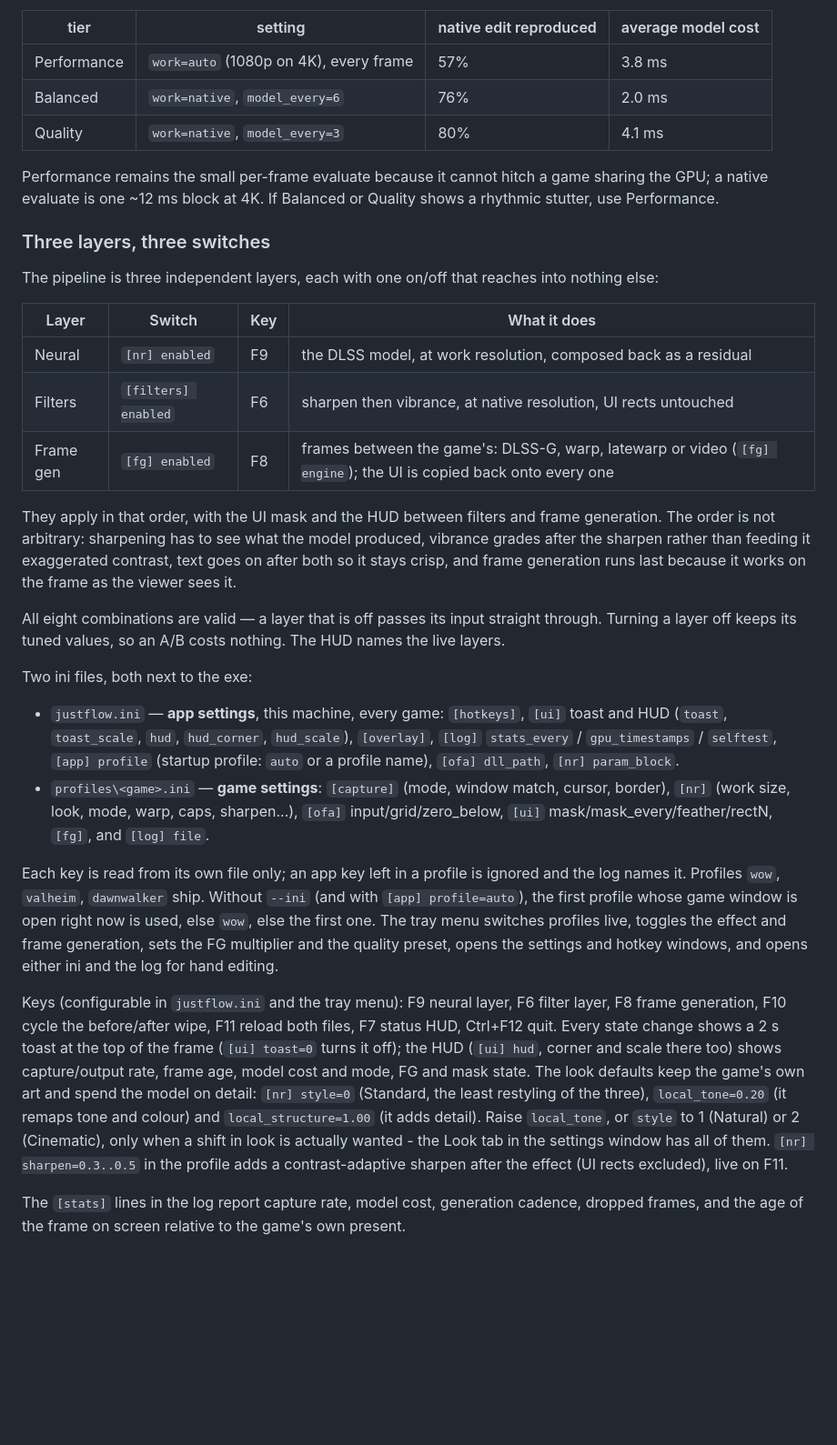
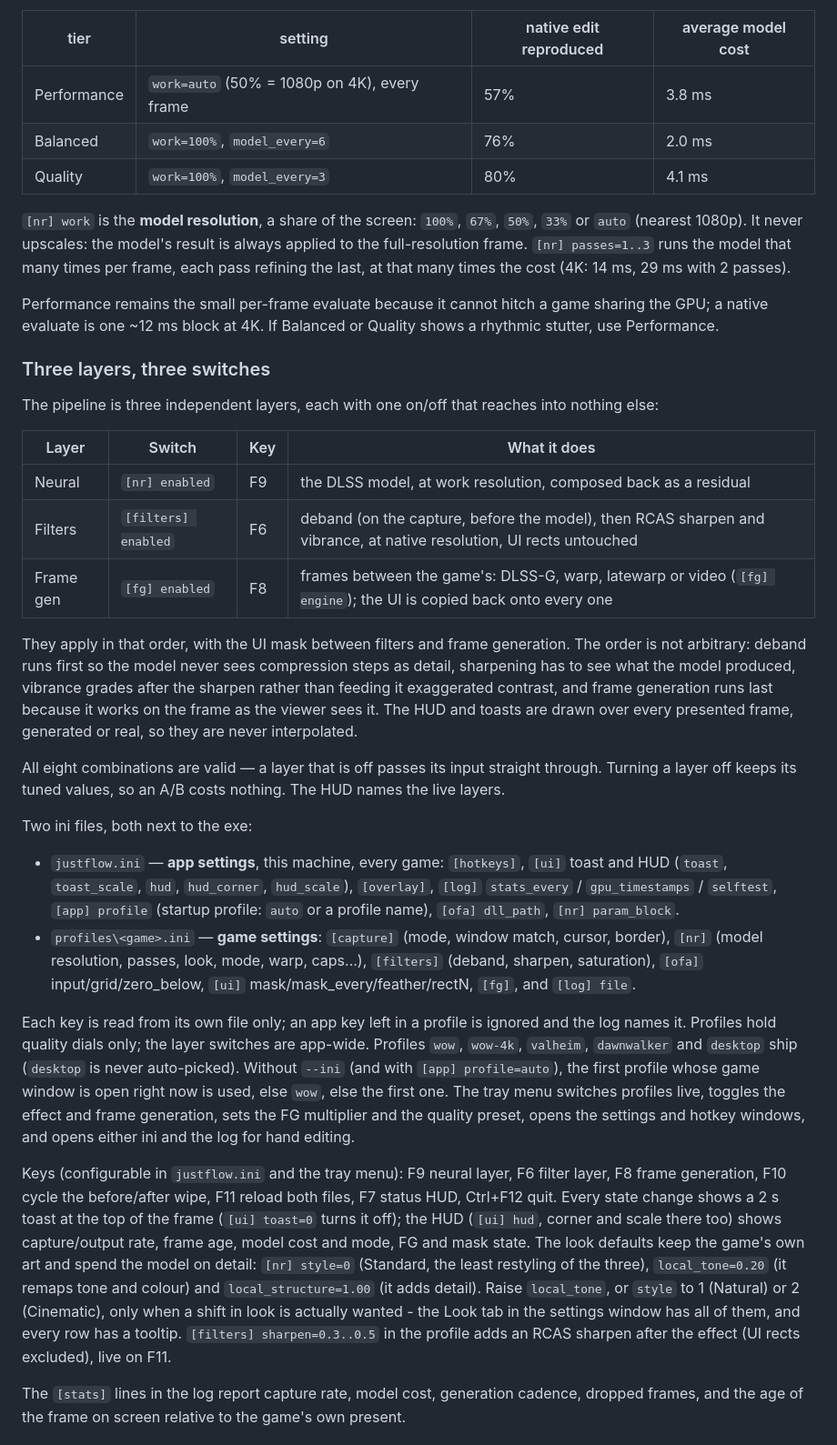
Before and after one commit to wealdly/JustFlow, a Markdown page: README.md, the part around one of its changes. Shown at 91% size. GitHub-like rendering; blank space fills up the shorter version.

Commit message:
README: full-desktop mode and NR on video, model resolution in percent, passes, deband first, HUD over every frame
Co-Authored-By: Claude Opus 5.5 <noreply@anthropic.com>

```diff
--- a/README.md
+++ b/README.md
@@ -101,9 +107,14 @@ differently (45-89% of the native edit, depending on content). Measured on a mov
 
 | tier | setting | native edit reproduced | average model cost |
 |---|---|---|---|
-| Performance | `work=auto` (1080p on 4K), every frame | 57% | 3.8 ms |
-| Balanced | `work=native`, `model_every=6` | 76% | 2.0 ms |
-| Quality | `work=native`, `model_every=3` | 80% | 4.1 ms |
+| Performance | `work=auto` (50% = 1080p on 4K), every frame | 57% | 3.8 ms |
+| Balanced | `work=100%`, `model_every=6` | 76% | 2.0 ms |
+| Quality | `work=100%`, `model_every=3` | 80% | 4.1 ms |
+
+`[nr] work` is the **model resolution**, a share of the screen: `100%`, `67%`, `50%`, `33%` or `auto`
+(nearest 1080p). It never upscales: the model's result is always applied to the full-resolution
+frame. `[nr] passes=1..3` runs the model that many times per frame, each pass refining the last, at
+that many times the cost (4K: 14 ms, 29 ms with 2 passes).
 
 Performance remains the small per-frame evaluate because it cannot hitch a game sharing the GPU; a
 native evaluate is one ~12 ms block at 4K. If Balanced or Quality shows a rhythmic stutter, use Performance.
@@ -115,13 +126,14 @@ The pipeline is three independent layers, each with one on/off that reaches into
 | Layer | Switch | Key | What it does |
 |---|---|---|---|
 | Neural | `[nr] enabled` | F9 | the DLSS model, at work resolution, composed back as a residual |
-| Filters | `[filters] enabled` | F6 | sharpen then vibrance, at native resolution, UI rects untouched |
+| Filters | `[filters] enabled` | F6 | deband (on the capture, before the model), then RCAS sharpen and vibrance, at native resolution, UI rects untouched |
 | Frame gen | `[fg] enabled` | F8 | frames between the game's: DLSS-G, warp, latewarp or video (`[fg] engine`); the UI is copied back onto every one |
 
-They apply in that order, with the UI mask and the HUD between filters and frame generation. The
-order is not arbitrary: sharpening has to see what the model produced, vibrance grades after the
-sharpen rather than feeding it exaggerated contrast, text goes on after both so it stays crisp,
-and frame generation runs last because it works on the frame as the viewer sees it.
+They apply in that order, with the UI mask between filters and frame generation. The order is not
+arbitrary: deband runs first so the model never sees compression steps as detail, sharpening has to
+see what the model produced, vibrance grades after the sharpen rather than feeding it exaggerated
+contrast, and frame generation runs last because it works on the frame as the viewer sees it. The
+HUD and toasts are drawn over every presented frame, generated or real, so they are never interpolated.
 
 All eight combinations are valid — a layer that is off passes its input straight through. Turning
 a layer off keeps its tuned values, so an A/B costs nothing. The HUD names the live layers.
@@ -133,11 +145,13 @@ Two ini files, both next to the exe:
   `gpu_timestamps` / `selftest`, `[app] profile` (startup profile: `auto` or a profile name),
   `[ofa] dll_path`, `[nr] param_block`.
 - `profiles\<game>.ini` — **game settings**: `[capture]` (mode, window match, cursor, border),
-  `[nr]` (work size, look, mode, warp, caps, sharpen...), `[ofa]` input/grid/zero_below,
+  `[nr]` (model resolution, passes, look, mode, warp, caps...), `[filters]` (deband, sharpen,
+  saturation), `[ofa]` input/grid/zero_below,
   `[ui]` mask/mask_every/feather/rectN, `[fg]`, and `[log] file`.
 
 Each key is read from its own file only; an app key left in a profile is ignored and the log names
-it. Profiles `wow`, `valheim`, `dawnwalker` ship. Without `--ini` (and with `[app] profile=auto`),
+it. Profiles hold quality dials only; the layer switches are app-wide. Profiles `wow`, `wow-4k`,
+`valheim`, `dawnwalker` and `desktop` ship (`desktop` is never auto-picked). Without `--ini` (and with `[app] profile=auto`),
 the first profile whose game window is open right now is used, else `wow`, else the first one.
 The tray menu switches profiles live, toggles the effect and frame generation, sets the FG
 multiplier and the quality preset, opens the settings and hotkey windows, and opens either ini
@@ -152,8 +166,8 @@ mode, FG and mask state. The look defaults keep the game's own art and spend the
 (Standard, the least restyling of the three), `local_tone=0.20` (it remaps tone and colour) and
 `local_structure=1.00` (it adds detail). Raise `local_tone`, or `style` to 1 (Natural) or 2
 (Cinematic), only when a shift in look is actually wanted - the Look tab in the settings window
-has all of them. `[nr] sharpen=0.3..0.5` in the profile adds a contrast-adaptive sharpen
-after the effect (UI rects excluded), live on F11.
+has all of them, and every row has a tooltip. `[filters] sharpen=0.3..0.5` in the profile adds an
+RCAS sharpen after the effect (UI rects excluded), live on F11.
 
 The `[stats]` lines in the log report capture rate, model cost, generation cadence, dropped
 frames, and the age of the frame on screen relative to the game's own present.
```
Also changed, not shown: other parts of README.md (+7 -1 lines).
